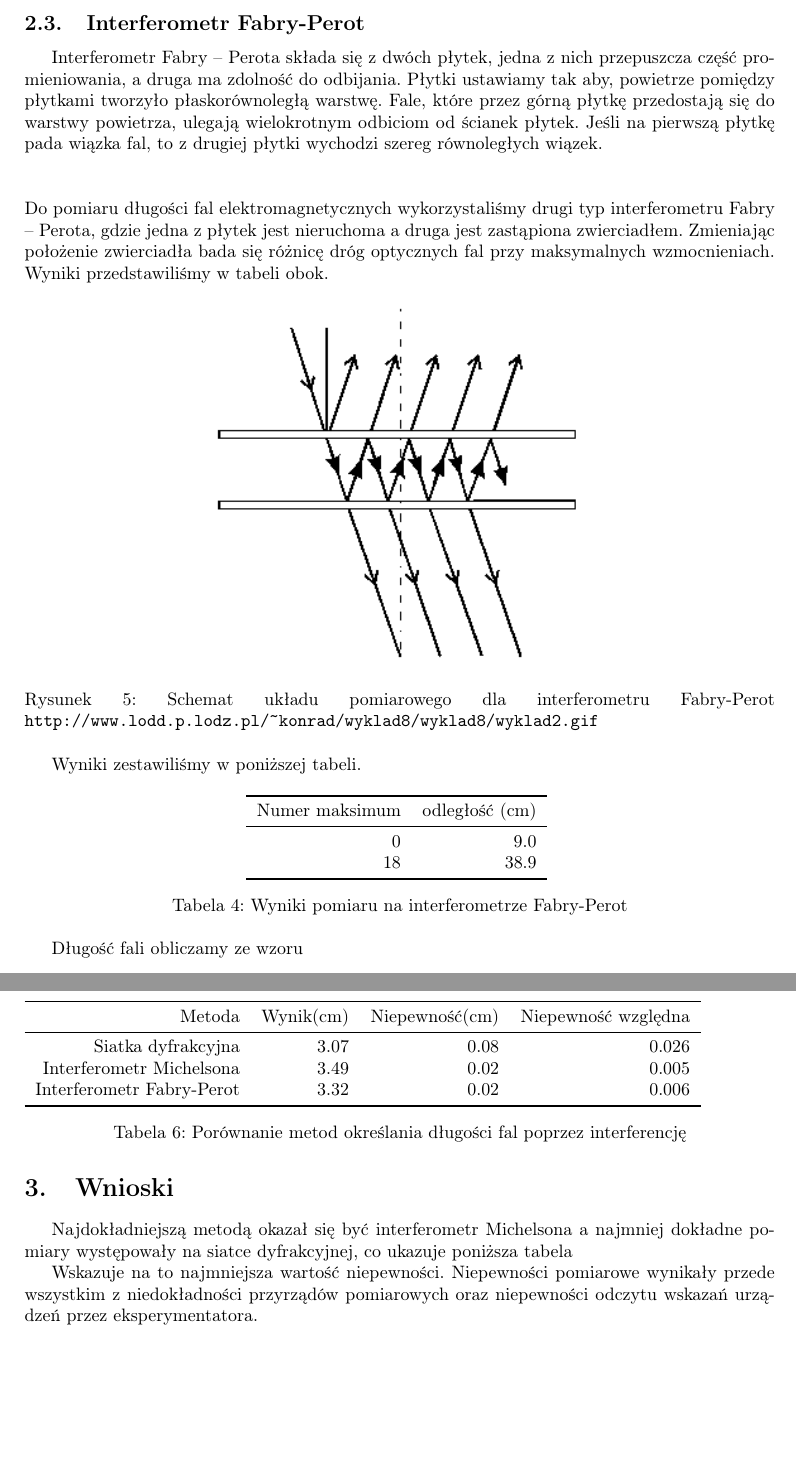
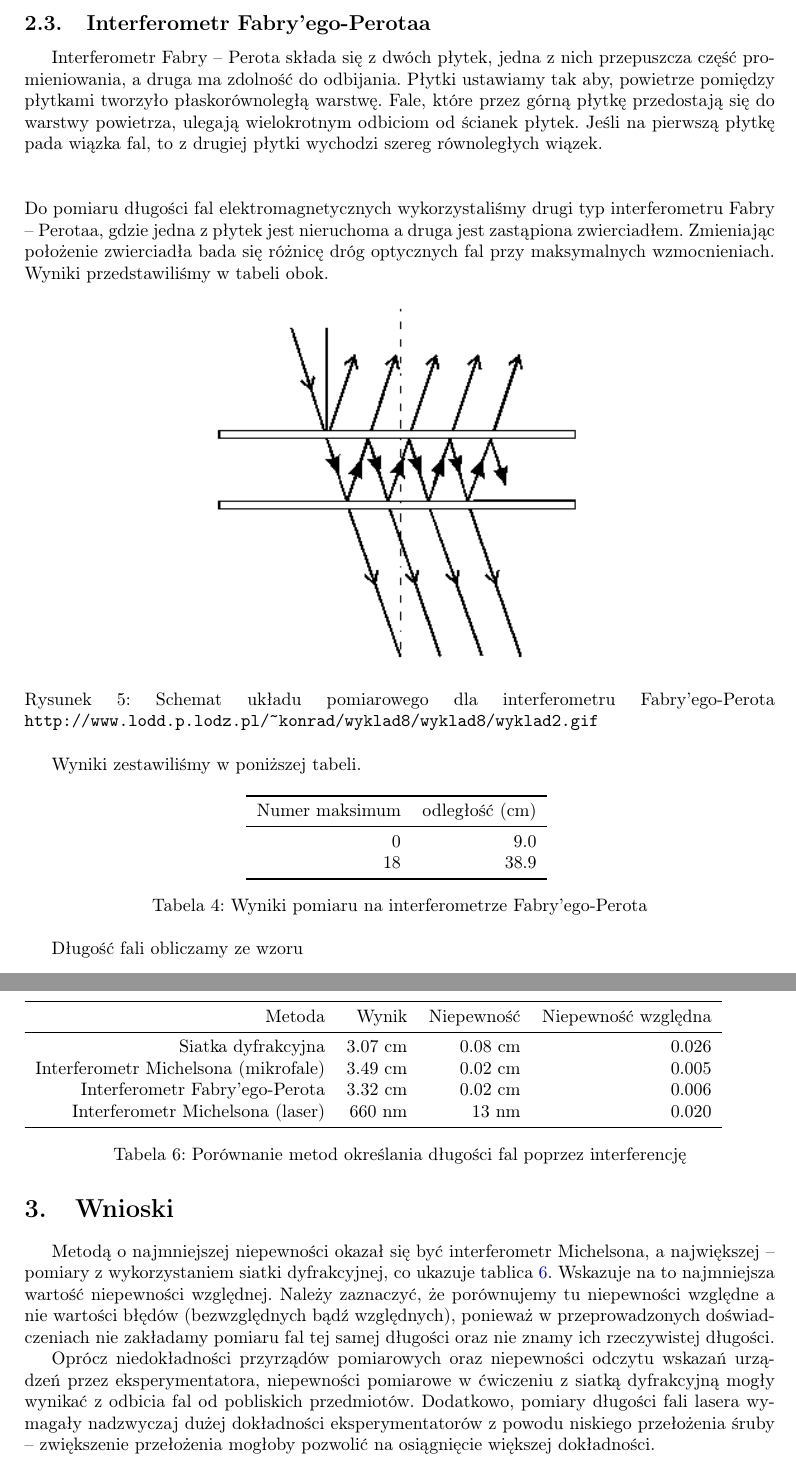
Before and after one commit to Necior/mini-fizyka-lab, a LaTeX document (lab04/sprawozdanie04.tex): two parts of pages 7 and 9 of 9, joined at a grey line, cut so that both start at the same text, the shorter picture padded with empty space. Compiled offline with pdfLaTeX.

Commit message:
Add more conclusions

```diff
--- a/lab04/sprawozdanie04.tex
+++ b/lab04/sprawozdanie04.tex
@@ -257,18 +257,18 @@ Lp. &  odległość ($cm$) & różnica pomiędzy maksimami [m] & długość fali
 Obliczenia długości fali przeprowadzamy z użyciem metody najmniejszych kwadratów. Otrzymujemy współczynnik $a = 1.7441$ współczynnik b powinin być bliski 0 i tak jest w rzeczywistości, w naszych pomiarach wynosi on $b=0.2735$. Długość fali wynosi $\lambda = 3.49(0.02)cm$
 
 
-\subsection{Interferometr Fabry-Perot}
+\subsection{Interferometr Fabry'ego-Perotaa}
 Interferometr Fabry – Perota składa się z dwóch płytek, jedna z nich przepuszcza część promieniowania, a druga ma zdolność do odbijania. Płytki ustawiamy tak aby, powietrze pomiędzy płytkami tworzyło płaskorównoległą warstwę. Fale, które przez górną płytkę przedostają się do warstwy powietrza, ulegają wielokrotnym odbiciom od ścianek płytek. Jeśli na pierwszą płytkę pada wiązka fal, to z drugiej płytki wychodzi szereg równoległych wiązek.
 \\
 \\
 \\
-Do pomiaru długości fal elektromagnetycznych wykorzystaliśmy drugi typ interferometru Fabry – Perota, gdzie jedna z płytek jest nieruchoma a druga jest zastąpiona zwierciadłem. Zmieniając położenie zwierciadła bada się różnicę dróg optycznych fal przy maksymalnych wzmocnieniach. Wyniki przedstawiliśmy w tabeli obok.
+Do pomiaru długości fal elektromagnetycznych wykorzystaliśmy drugi typ interferometru Fabry – Perotaa, gdzie jedna z płytek jest nieruchoma a druga jest zastąpiona zwierciadłem. Zmieniając położenie zwierciadła bada się różnicę dróg optycznych fal przy maksymalnych wzmocnieniach. Wyniki przedstawiliśmy w tabeli obok.
 
 \begin{figure}[h!]
 \centering
 \includegraphics[scale=0.7]{fabry_perot.png}
-\caption{Schemat układu pomiarowego dla interferometru Fabry-Perot \texttt{http://www.lodd.p.lodz.pl/\textasciitilde konrad/wyklad8/wyklad8/wyklad2.gif}}
-\label{fabry_perot}
+\caption{Schemat układu pomiarowego dla interferometru Fabry'ego-Perota \texttt{http://www.lodd.p.lodz.pl/\textasciitilde konrad/wyklad8/wyklad8/wyklad2.gif}}
+\label{Fabry'ego_Perota}
 \end{figure}
 
 Wyniki zestawiliśmy w poniższej tabeli.
@@ -283,7 +283,7 @@ Numer maksimum & odległość (cm) \\
 18 & 38.9 \\
 \bottomrule
 \end{tabular}
-\caption{Wyniki pomiaru na interferometrze Fabry-Perot}
+\caption{Wyniki pomiaru na interferometrze Fabry'ego-Perota}
 \label{pomiary_fabry_perot}
 \end{table}
 
@@ -339,24 +339,28 @@ mamy
 $u_{\lambda} = 13nm$
 Czyli ostatecznie $\lambda = 660(13)nm$
 \section{Wnioski}
-Najdokładniejszą metodą okazał się być interferometr Michelsona a najmniej dokładne pomiary występowały na siatce dyfrakcyjnej, co ukazuje poniższa tabela
-
+Metodą o najmniejszej niepewności okazał się być interferometr Michelsona, a największej -- pomiary z wykorzystaniem siatki dyfrakcyjnej, co ukazuje tablica \ref{porownanie_metod}.
 \begin{table}[h!]
 \begin{tabular}{rrrrrrr}
 \toprule
-Metoda & Wynik(cm) & Niepewność(cm) & Niepewność względna\\
+Metoda & Wynik & Niepewność & Niepewność względna\\
 \midrule
-Siatka dyfrakcyjna & 3.07 & 0.08 & 0.026\\
-Interferometr Michelsona & 3.49 & 0.02 & 0.005\\
-Interferometr Fabry-Perot & 3.32 & 0.02 & 0.006\\
+Siatka dyfrakcyjna & 3.07 cm & 0.08 cm & 0.026\\
+Interferometr Michelsona (mikrofale) & 3.49 cm & 0.02 cm & 0.005\\
+Interferometr Fabry'ego-Perota & 3.32 cm & 0.02 cm & 0.006\\
+Interferometr Michelsona (laser) & 660 nm & 13 nm & 0.020\\
 \bottomrule
 \end{tabular}
 \caption{Porównanie metod określania długości fal poprzez interferencję}
 \label{porownanie_metod}
 \end{table}
+Wskazuje na to najmniejsza wartość niepewności względnej. Należy zaznaczyć, że porównujemy tu niepewności
+względne a nie wartości błędów (bezwzględnych bądź względnych), ponieważ w przeprowadzonych doświadczeniach
+nie zakładamy pomiaru fal tej samej długości oraz nie znamy ich rzeczywistej długości.
 
-Wskazuje na to najmniejsza wartość niepewności. Niepewności pomiarowe wynikały przede
-wszystkim z niedokładności przyrządów pomiarowych oraz niepewności odczytu wskazań urządzeń
-przez eksperymentatora.
+Oprócz niedokładności przyrządów pomiarowych oraz niepewności odczytu wskazań urządzeń przez eksperymentatora,
+niepewności pomiarowe w ćwiczeniu z siatką dyfrakcyjną mogły wynikać z odbicia fal od pobliskich przedmiotów.
+Dodatkowo, pomiary długości fali lasera wymagały nadzwyczaj dużej dokładności eksperymentatorów z powodu niskiego
+przełożenia śruby -- zwiększenie przełożenia mogłoby pozwolić na osiągnięcie większej dokładności.
 
 \end{document}
```
Also changed, not shown: lab04/sprawozdanie04.pdf, lab04/sprawozdanie04.tex (6 more changed lines).
